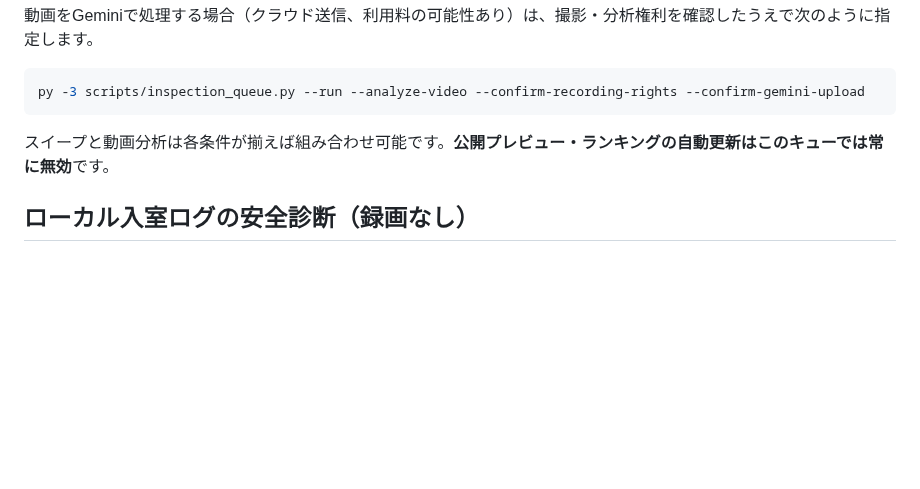
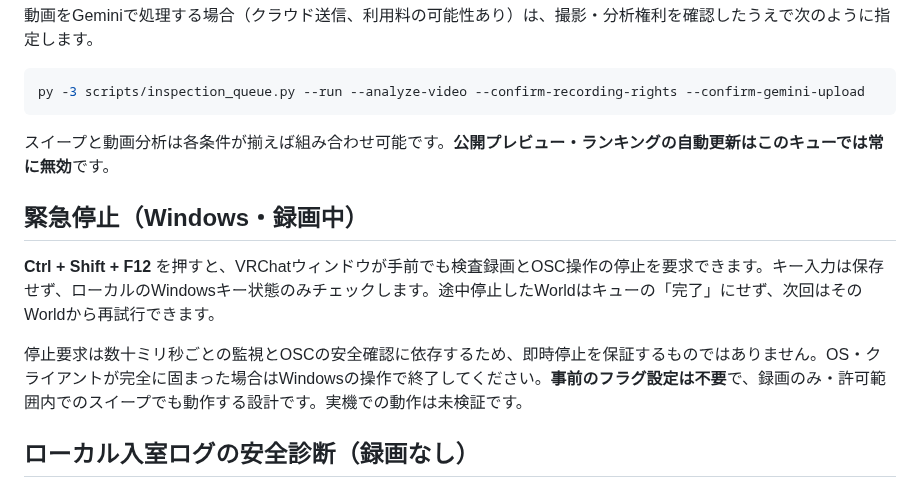
Before and after one commit to showchoo/vrc-club-charts, a Markdown page: docs/INSPECTION_QUEUE.md, the part around the change. Drawn GitHub-style; blank space fills up the shorter version.

Commit message:
Document Windows Ctrl+Shift+F12 emergency stop and safety limitations

```diff
--- a/docs/INSPECTION_QUEUE.md
+++ b/docs/INSPECTION_QUEUE.md
@@ -49,6 +49,12 @@ py -3 scripts/inspection_queue.py --run --analyze-video --confirm-recording-righ
 
 スイープと動画分析は各条件が揃えば組み合わせ可能です。**公開プレビュー・ランキングの自動更新はこのキューでは常に無効**です。
 
+## 緊急停止（Windows・録画中）
+
+**Ctrl + Shift + F12** を押すと、VRChatウィンドウが手前でも検査録画とOSC操作の停止を要求できます。キー入力は保存せず、ローカルのWindowsキー状態のみチェックします。途中停止したWorldはキューの「完了」にせず、次回はそのWorldから再試行できます。
+
+停止要求は数十ミリ秒ごとの監視とOSCの安全確認に依存するため、即時停止を保証するものではありません。OS・クライアントが完全に固まった場合はWindowsの操作で終了してください。**事前のフラグ設定は不要**で、録画のみ・許可範囲内でのスイープでも動作する設計です。実機での動作は未検証です。
+
 ## ローカル入室ログの安全診断（録画なし）
 
 巡回キューを実行する前に、まず1つのWorldでログ照合が動くか確認できます。公式VRChatクライアントでPrivateの対象Worldへ手動入室した後、3分以内を目安に実行してください。
```
